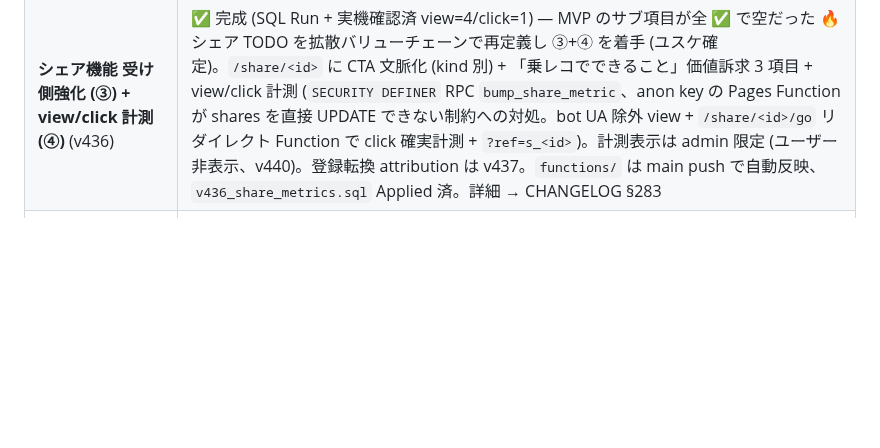
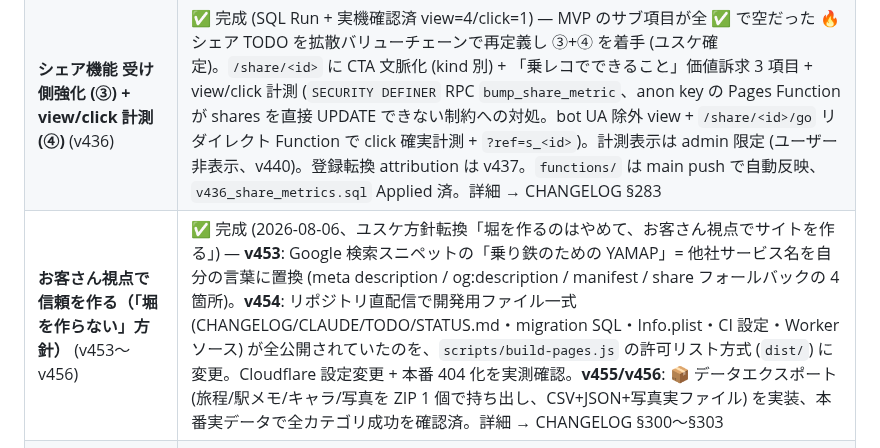
Before and after one commit to yutsutke/norireco, a Markdown page: STATUS.md, the part around one of its changes. Rendered like a GitHub page; blank space fills up the shorter version.

```diff
--- a/STATUS.md
+++ b/STATUS.md
@@ -85,6 +85,7 @@
 | **admin シェア計測 横断ビュー** (v438) | ✅ 完成 (SQL Run + 実機確認済: 全シェア合計 👁7→🚃2→✨1 + 所有者 email 表示) — 運営が全シェアの漏斗 (view→click→signup) を俯瞰。admin タブに 🚫 BAN管理 / 📊 シェア計測 のビュー切替 + サマリ (Σ + CTR/登録率) + シェア別ランキング (所有者 email 付き)。RPC `admin_list_share_metrics` (SECURITY DEFINER + is_admin ゲート + auth.users join)。📷 スクショ保存ボタン付き (v439 / html2canvas)。計測はユーザー非表示・admin 限定 (v440)。`v438_admin_share_metrics.sql` Applied 済。詳細 → CHANGELOG §285 |
 | **シェア Phase 2: 登録転換 attribution** (v437) | ✅ 完成 (SQL Run + 実機 E2E 確認済: 新規アカウント `5c326d01…` がシェア経由登録で referrals に 1 行記録) — シェア漏斗の最終段「シェア経由の新規登録」を計測 (5大原則④「シェアが分水嶺」本命指標)。`?ref=s_<id>` を起動時 localStorage 退避 (OAuth/Magic Link リダイレクトで query が消えるため) → 初回ログイン (新規アカウント=`created_at` 直近 24h) で RPC `record_share_referral` が `norireco_share_referrals` (PK=once-per-user) に記録 + `shares.signup_count` を派生 +1。自己シェア/revoked 除外、EXECUTE は authenticated のみ。計測表示は admin 限定 (ユーザー非表示、v440)。`v437_share_referral.sql` Applied 済。詳細 → CHANGELOG §284 |
 | **シェア機能 受け側強化 (③) + view/click 計測 (④)** (v436) | ✅ 完成 (SQL Run + 実機確認済 view=4/click=1) — MVP のサブ項目が全 ✅ で空だった 🔥 シェア TODO を拡散バリューチェーンで再定義し ③+④ を着手 (ユスケ確定)。`/share/<id>` に CTA 文脈化 (kind 別) + 「乗レコでできること」価値訴求 3 項目 + view/click 計測 (`SECURITY DEFINER` RPC `bump_share_metric`、anon key の Pages Function が shares を直接 UPDATE できない制約への対処。bot UA 除外 view + `/share/<id>/go` リダイレクト Function で click 確実計測 + `?ref=s_<id>`)。計測表示は admin 限定 (ユーザー非表示、v440)。登録転換 attribution は v437。`functions/` は main push で自動反映、`v436_share_metrics.sql` Applied 済。詳細 → CHANGELOG §283 |
+| **お客さん視点で信頼を作る（「堀を作らない」方針）** (v453〜v456) | ✅ 完成 (2026-08-06、ユスケ方針転換「堀を作るのはやめて、お客さん視点でサイトを作る」) — **v453**: Google 検索スニペットの「乗り鉄のための YAMAP」= 他社サービス名を自分の言葉に置換 (meta description / og:description / manifest / share フォールバックの 4 箇所)。**v454**: リポジトリ直配信で開発用ファイル一式 (CHANGELOG/CLAUDE/TODO/STATUS.md・migration SQL・Info.plist・CI 設定・Worker ソース) が全公開されていたのを、`scripts/build-pages.js` の許可リスト方式 (`dist/`) に変更。Cloudflare 設定変更 + 本番 404 化を実測確認。**v455/v456**: 📦 データエクスポート (旅程/駅メモ/キャラ/写真を ZIP 1 個で持ち出し、CSV+JSON+写真実ファイル) を実装、本番実データで全カテゴリ成功を確認済。詳細 → CHANGELOG §300〜§303 |
 | Supabase RLS 強化 (user_id = auth.uid() 必須) | ✅ 完成 (v421) — `norireco_trips` / `norireco_character_grants` に RLS 4 policy 適用 (本人のみ全 CRUD) + `user_id` NOT NULL + `auth.users(id)` FK CASCADE + anon 権限 REVOKE。03/07/21 の anon Bearer を `authBearerToken()` に切替、`backfillUserIdForLegacyData` 廃止。詳細 → CHANGELOG §271 |
 | **Phase 1.5: Map × Claude チャット統合 MVP** | ❌ 未着手（🔥 新規 / 2026-05-19）— 地図画面横にチャットパネル + Claude API + 乗レコ MCP server。最小 1 ヶ月。Notion §3.3 参照 |
 | 駅 UI 情報ハブ化（4 領域パネル） | ❌ 未着手 |
```
Also changed, not shown: other parts of STATUS.md (+1 -1 lines), CHANGELOG.md (+1 -1 lines), TODO.md (+11 -0 lines).
